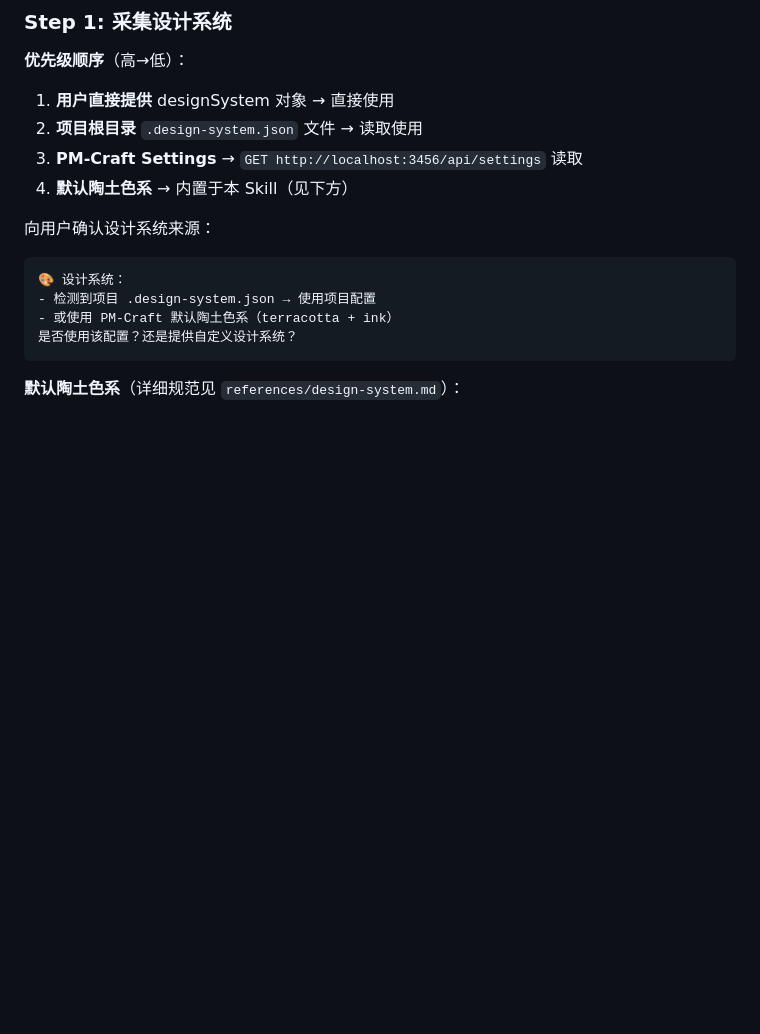
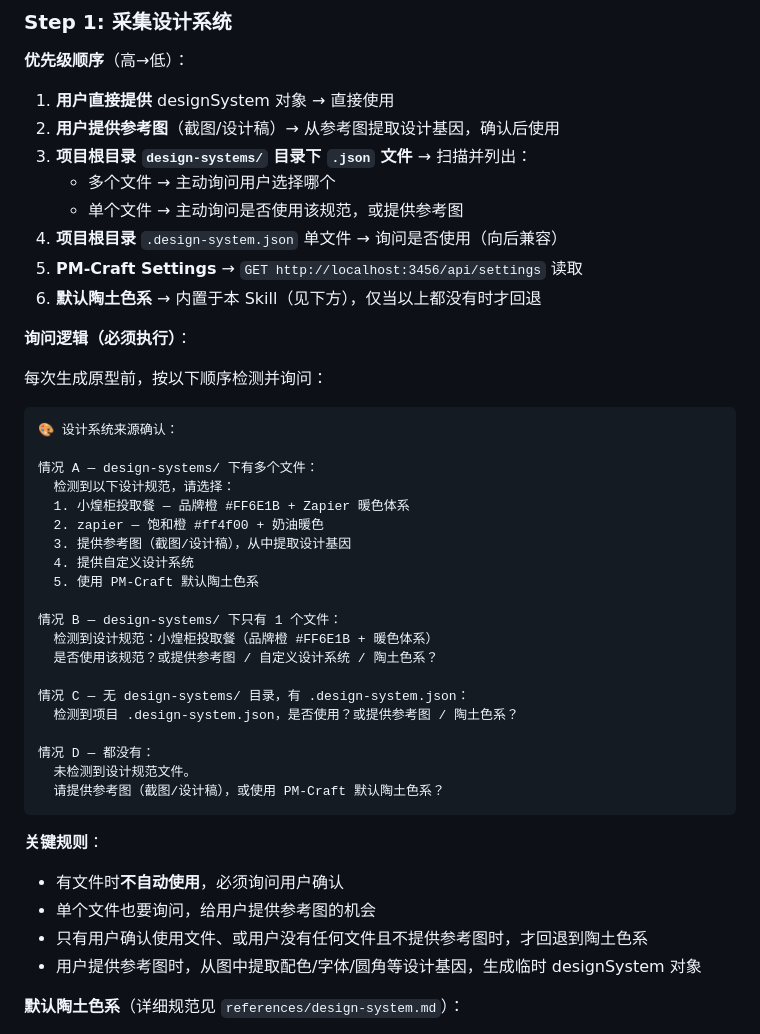
Before and after one commit to sevenseconds886/7s-PM-Craft, a Markdown page: skills/prototype-generator/SKILL.md, the part around the change. GitHub-like rendering; blank space fills up the shorter version.

Commit message:
feat(prototype-generator): 支持多设计规范文件 + 参考图提取设计基因
Step 1 采集设计系统重大优化：
- 新增优先级2：用户提供参考图，从截图/设计稿提取设计基因
- 新增优先级3：扫描 design-systems/*.json 多文件，多文件时主动询问选择
- 单文件时也询问是否使用，不自动使用
- 有文件时必须询问用户确认
- 只有都没有且不提供参考图时才回退到陶土色系
- 4种询问情况：A多文件/B单文件/C有.design-system.json/D都没有

````diff
--- a/skills/prototype-generator/SKILL.md
+++ b/skills/prototype-generator/SKILL.md
@@ -43,17 +43,46 @@ Step 1: 采集设计系统 → Step 2: 解析需求 → Step 3: 确认页面 →
 **优先级顺序**（高→低）：
 
 1. **用户直接提供** designSystem 对象 → 直接使用
-2. **项目根目录** `.design-system.json` 文件 → 读取使用
-3. **PM-Craft Settings** → `GET http://localhost:3456/api/settings` 读取
-4. **默认陶土色系** → 内置于本 Skill（见下方）
+2. **用户提供参考图**（截图/设计稿）→ 从参考图提取设计基因，确认后使用
+3. **项目根目录 `design-systems/` 目录下 `.json` 文件** → 扫描并列出：
+   - 多个文件 → 主动询问用户选择哪个
+   - 单个文件 → 主动询问是否使用该规范，或提供参考图
+4. **项目根目录** `.design-system.json` 单文件 → 询问是否使用（向后兼容）
+5. **PM-Craft Settings** → `GET http://localhost:3456/api/settings` 读取
+6. **默认陶土色系** → 内置于本 Skill（见下方），仅当以上都没有时才回退
 
-向用户确认设计系统来源：
+**询问逻辑（必须执行）**：
+
+每次生成原型前，按以下顺序检测并询问：
+
 ```
-🎨 设计系统：
-- 检测到项目 .design-system.json → 使用项目配置
-- 或使用 PM-Craft 默认陶土色系（terracotta + ink）
-是否使用该配置？还是提供自定义设计系统？
+🎨 设计系统来源确认：
+
+情况 A — design-systems/ 下有多个文件：
+  检测到以下设计规范，请选择：
+  1. 小煌柜投取餐 — 品牌橙 #FF6E1B + Zapier 暖色体系
+  2. zapier — 饱和橙 #ff4f00 + 奶油暖色
+  3. 提供参考图（截图/设计稿），从中提取设计基因
+  4. 提供自定义设计系统
+  5. 使用 PM-Craft 默认陶土色系
+
+情况 B — design-systems/ 下只有 1 个文件：
+  检测到设计规范：小煌柜投取餐（品牌橙 #FF6E1B + 暖色体系）
+  是否使用该规范？或提供参考图 / 自定义设计系统 / 陶土色系？
+
+情况 C — 无 design-systems/ 目录，有 .design-system.json：
+  检测到项目 .design-system.json，是否使用？或提供参考图 / 陶土色系？
+
+情况 D — 都没有：
+  未检测到设计规范文件。
+  请提供参考图（截图/设计稿），或使用 PM-Craft 默认陶土色系？
 ```
+
+**关键规则**：
+- 有文件时**不自动使用**，必须询问用户确认
+- 单个文件也要询问，给用户提供参考图的机会
+- 只有用户确认使用文件、或用户没有任何文件且不提供参考图时，才回退到陶土色系
+- 用户提供参考图时，从图中提取配色/字体/圆角等设计基因，生成临时 designSystem 对象
 
 **默认陶土色系**（详细规范见 `references/design-system.md`）：
 
````
